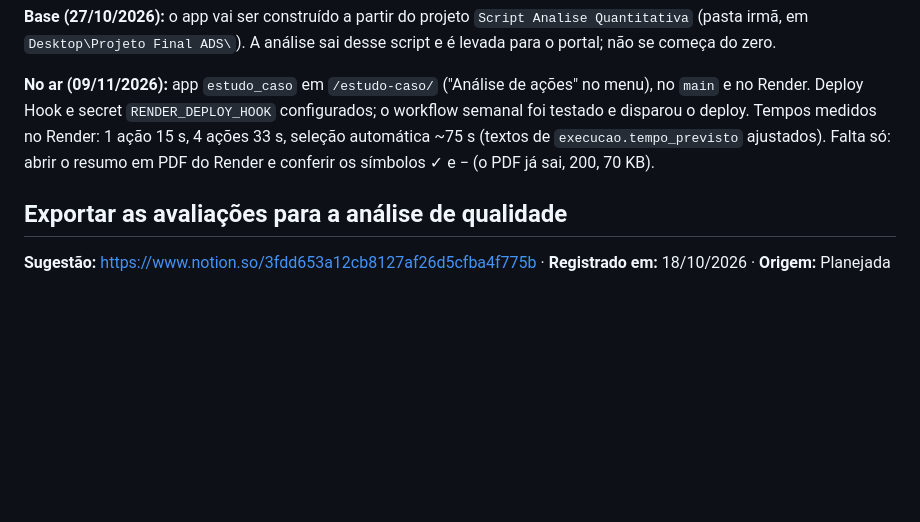
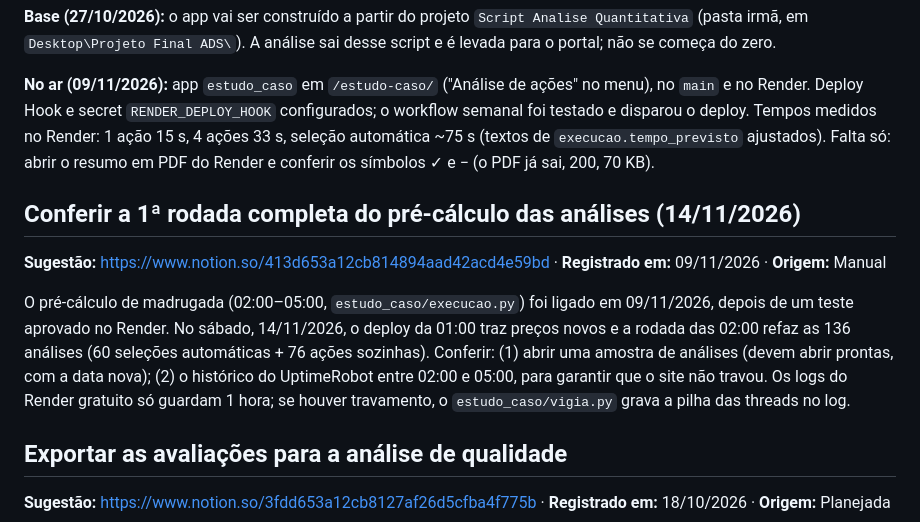
Before and after one commit to pagliarinimvp/portal-finquant, a Markdown page: PENDENCIAS.md, the part around the change. GitHub-like rendering; blank space fills up the shorter version.

Commit message:
Pendência: conferir a 1ª rodada completa do pré-cálculo (14/11/2026)
Co-Authored-By: Claude Opus 5.5 <noreply@anthropic.com>

```diff
--- a/PENDENCIAS.md
+++ b/PENDENCIAS.md
@@ -10,6 +10,11 @@ Do `README.md` ("Próximos passos (fase 2)"): App `estudo_caso`: comparação de
 **Base (27/10/2026):** o app vai ser construído a partir do projeto `Script Analise Quantitativa` (pasta irmã, em `Desktop\Projeto Final ADS\`). A análise sai desse script e é levada para o portal; não se começa do zero.
 
 **No ar (09/11/2026):** app `estudo_caso` em `/estudo-caso/` ("Análise de ações" no menu), no `main` e no Render. Deploy Hook e secret `RENDER_DEPLOY_HOOK` configurados; o workflow semanal foi testado e disparou o deploy. Tempos medidos no Render: 1 ação 15 s, 4 ações 33 s, seleção automática ~75 s (textos de `execucao.tempo_previsto` ajustados). Falta só: abrir o resumo em PDF do Render e conferir os símbolos ✓ e − (o PDF já sai, 200, 70 KB).
+
+## Conferir a 1ª rodada completa do pré-cálculo das análises (14/11/2026)
+**Sugestão:** https://www.notion.so/413d653a12cb814894aad42acd4e59bd · **Registrado em:** 09/11/2026 · **Origem:** Manual
+
+O pré-cálculo de madrugada (02:00–05:00, `estudo_caso/execucao.py`) foi ligado em 09/11/2026, depois de um teste aprovado no Render. No sábado, 14/11/2026, o deploy da 01:00 traz preços novos e a rodada das 02:00 refaz as 136 análises (60 seleções automáticas + 76 ações sozinhas). Conferir: (1) abrir uma amostra de análises (devem abrir prontas, com a data nova); (2) o histórico do UptimeRobot entre 02:00 e 05:00, para garantir que o site não travou. Os logs do Render gratuito só guardam 1 hora; se houver travamento, o `estudo_caso/vigia.py` grava a pilha das threads no log.
 
 ## Exportar as avaliações para a análise de qualidade
 **Sugestão:** https://www.notion.so/3fdd653a12cb8127af26d5cfba4f775b · **Registrado em:** 18/10/2026 · **Origem:** Planejada
```
